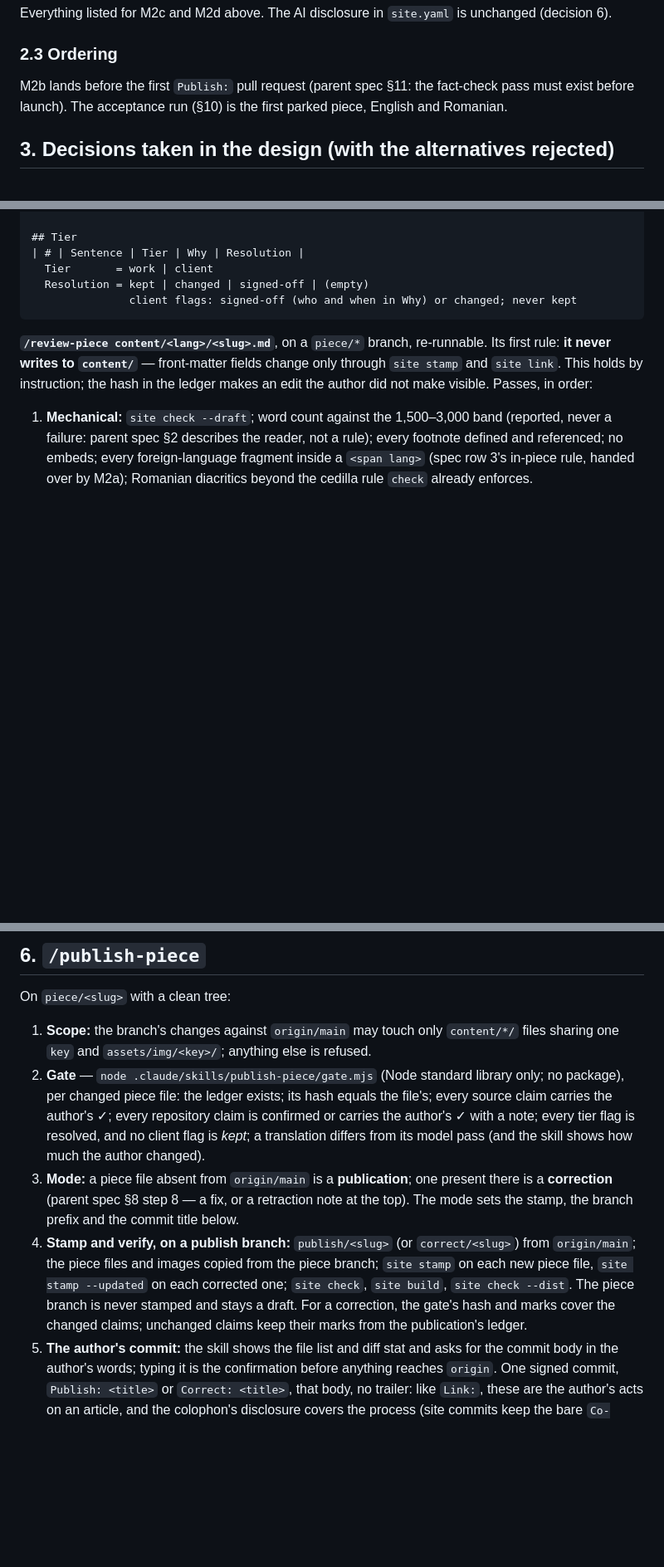
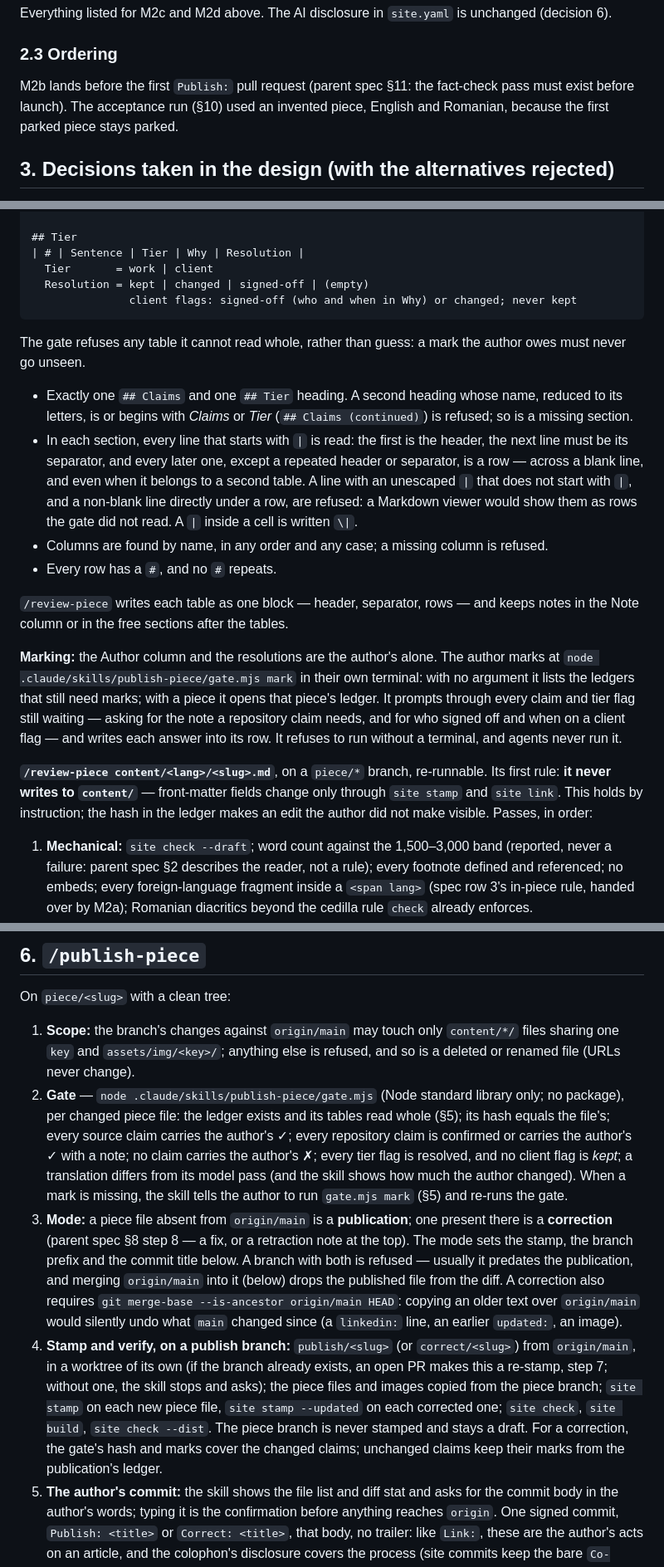
Before and after one commit to raduherinean/herinean.com, a Markdown page: docs/specs/2026-09-26-m2b-authoring-design.md, 3 parts joined by grey strips. Shown at 83% size. GitHub-like rendering; blank space fills up the shorter version.

````diff
--- a/docs/specs/2026-09-26-m2b-authoring-design.md
+++ b/docs/specs/2026-09-26-m2b-authoring-design.md
@@ -24,7 +24,7 @@ Everything listed for M2c and M2d above. The AI disclosure in `site.yaml` is unc
 
 ### 2.3 Ordering
 
-M2b lands before the first `Publish:` pull request (parent spec §11: the fact-check pass must exist before launch). The acceptance run (§10) is the first parked piece, English and Romanian.
+M2b lands before the first `Publish:` pull request (parent spec §11: the fact-check pass must exist before launch). The acceptance run (§10) used an invented piece, English and Romanian, because the first parked piece stays parked.
 
 ## 3. Decisions taken in the design (with the alternatives rejected)
 
@@ -70,6 +70,17 @@ repos: <path>, <path>
                client flags: signed-off (who and when in Why) or changed; never kept
 ```
 
+The gate refuses any table it cannot read whole, rather than guess: a mark the author owes must never go unseen.
+
+- Exactly one `## Claims` and one `## Tier` heading. A second heading whose name, reduced to its letters, is or begins with *Claims* or *Tier* (`## Claims (continued)`) is refused; so is a missing section.
+- In each section, every line that starts with `|` is read: the first is the header, the next line must be its separator, and every later one, except a repeated header or separator, is a row — across a blank line, and even when it belongs to a second table. A line with an unescaped `|` that does not start with `|`, and a non-blank line directly under a row, are refused: a Markdown viewer would show them as rows the gate did not read. A `|` inside a cell is written `\|`.
+- Columns are found by name, in any order and any case; a missing column is refused.
+- Every row has a `#`, and no `#` repeats.
+
+`/review-piece` writes each table as one block — header, separator, rows — and keeps notes in the Note column or in the free sections after the tables.
+
+**Marking:** the Author column and the resolutions are the author's alone. The author marks at `node .claude/skills/publish-piece/gate.mjs mark` in their own terminal: with no argument it lists the ledgers that still need marks; with a piece it opens that piece's ledger. It prompts through every claim and tier flag still waiting — asking for the note a repository claim needs, and for who signed off and when on a client flag — and writes each answer into its row. It refuses to run without a terminal, and agents never run it.
+
 **`/review-piece content/<lang>/<slug>.md`**, on a `piece/*` branch, re-runnable. Its first rule: **it never writes to `content/`** — front-matter fields change only through `site stamp` and `site link`. This holds by instruction; the hash in the ledger makes an edit the author did not make visible. Passes, in order:
 
 1. **Mechanical:** `site check --draft`; word count against the 1,500–3,000 band (reported, never a failure: parent spec §2 describes the reader, not a rule); every footnote defined and referenced; no embeds; every foreign-language fragment inside a `<span lang>` (spec row 3's in-piece rule, handed over by M2a); Romanian diacritics beyond the cedilla rule `check` already enforces.
@@ -87,10 +98,10 @@ Re-runs keep the author's marks on claims whose text is unchanged; a changed cla
 
 On `piece/<slug>` with a clean tree:
 
-1. **Scope:** the branch's changes against `origin/main` may touch only `content/*/` files sharing one `key` and `assets/img/<key>/`; anything else is refused.
-2. **Gate** — `node .claude/skills/publish-piece/gate.mjs` (Node standard library only; no package), per changed piece file: the ledger exists; its hash equals the file's; every source claim carries the author's ✓; every repository claim is confirmed or carries the author's ✓ with a note; every tier flag is resolved, and no client flag is *kept*; a translation differs from its model pass (and the skill shows how much the author changed).
-3. **Mode:** a piece file absent from `origin/main` is a **publication**; one present there is a **correction** (parent spec §8 step 8 — a fix, or a retraction note at the top). The mode sets the stamp, the branch prefix and the commit title below.
-4. **Stamp and verify, on a publish branch:** `publish/<slug>` (or `correct/<slug>`) from `origin/main`; the piece files and images copied from the piece branch; `site stamp` on each new piece file, `site stamp --updated` on each corrected one; `site check`, `site build`, `site check --dist`. The piece branch is never stamped and stays a draft. For a correction, the gate's hash and marks cover the changed claims; unchanged claims keep their marks from the publication's ledger.
+1. **Scope:** the branch's changes against `origin/main` may touch only `content/*/` files sharing one `key` and `assets/img/<key>/`; anything else is refused, and so is a deleted or renamed file (URLs never change).
+2. **Gate** — `node .claude/skills/publish-piece/gate.mjs` (Node standard library only; no package), per changed piece file: the ledger exists and its tables read whole (§5); its hash equals the file's; every source claim carries the author's ✓; every repository claim is confirmed or carries the author's ✓ with a note; no claim carries the author's ✗; every tier flag is resolved, and no client flag is *kept*; a translation differs from its model pass (and the skill shows how much the author changed). When a mark is missing, the skill tells the author to run `gate.mjs mark` (§5) and re-runs the gate.
+3. **Mode:** a piece file absent from `origin/main` is a **publication**; one present there is a **correction** (parent spec §8 step 8 — a fix, or a retraction note at the top). The mode sets the stamp, the branch prefix and the commit title below. A branch with both is refused — usually it predates the publication, and merging `origin/main` into it (below) drops the published file from the diff. A correction also requires `git merge-base --is-ancestor origin/main HEAD`: copying an older text over `origin/main` would silently undo what `main` changed since (a `linkedin:` line, an earlier `updated:`, an image).
+4. **Stamp and verify, on a publish branch:** `publish/<slug>` (or `correct/<slug>`) from `origin/main`, in a worktree of its own (if the branch already exists, an open PR makes this a re-stamp, step 7; without one, the skill stops and asks); the piece files and images copied from the piece branch; `site stamp` on each new piece file, `site stamp --updated` on each corrected one; `site check`, `site build`, `site check --dist`. The piece branch is never stamped and stays a draft. For a correction, the gate's hash and marks cover the changed claims; unchanged claims keep their marks from the publication's ledger.
 5. **The author's commit:** the skill shows the file list and diff stat and asks for the commit body in the author's words; typing it is the confirmation before anything reaches `origin`. One signed commit, `Publish: <title>` or `Correct: <title>`, that body, no trailer: like `Link:`, these are the author's acts on an article, and the colophon's disclosure covers the process (site commits keep the bare `Co-Authored-By: Claude`).
 6. **Push and PR:** push the publish branch (never `piece/<slug>`); `gh pr create`. The description says where the preview will appear and "merge today, or re-run `/publish-piece` to re-stamp". It carries no AI attribution line: the colophon's disclosure covers the process.
 7. **Re-stamp:** with an open PR, `/publish-piece` re-runs the gate, re-stamps, amends the single commit (re-signed) and pushes with `--force-with-lease` to the publish branch (the `main` ruleset does not cover it); the PR stays one commit, so with the repository's squash settings (title: commit or PR title; message: commit messages) the squash commit carries the author's message; GitHub appends the PR number to the title and signs the squash commit with its own key.
````
Also changed, not shown: other parts of docs/specs/2026-09-26-m2b-authoring-design.md (+13 -9 lines).
